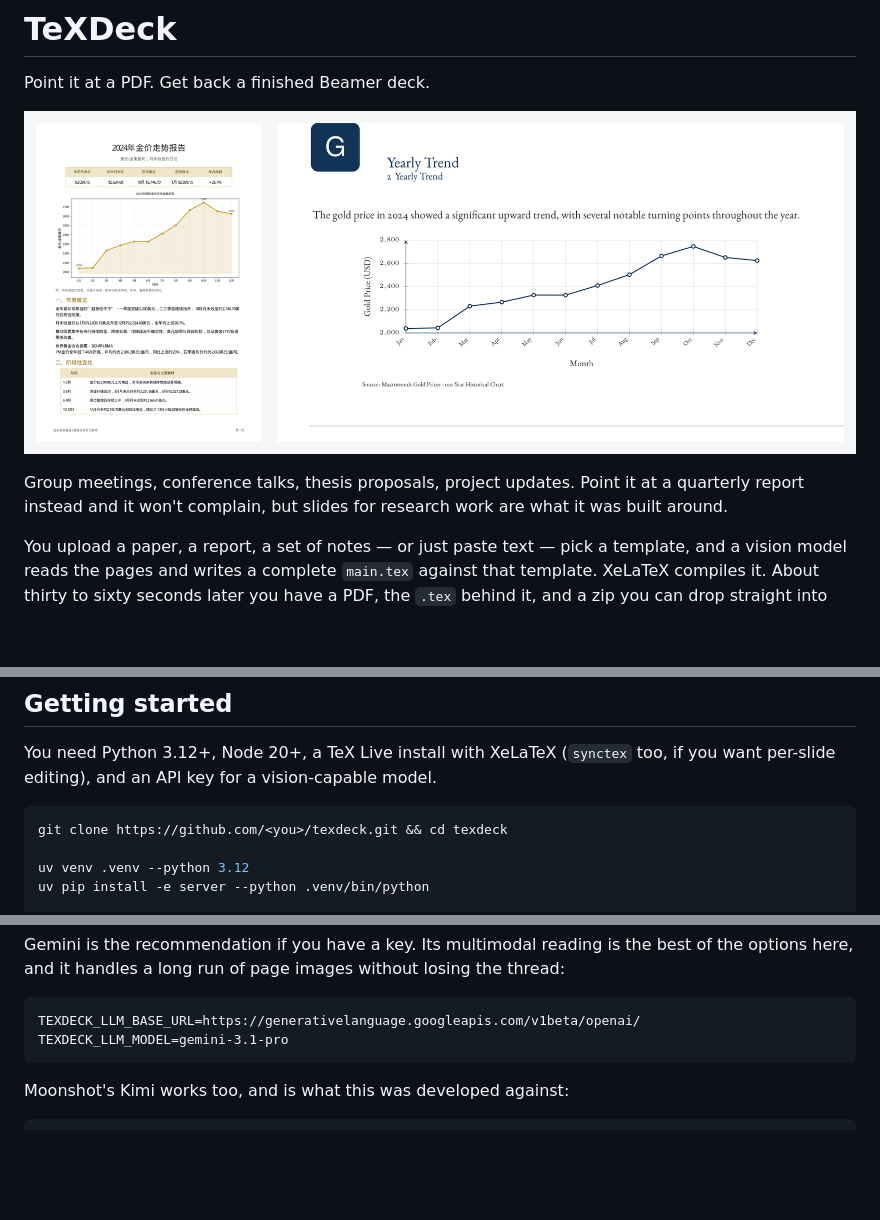
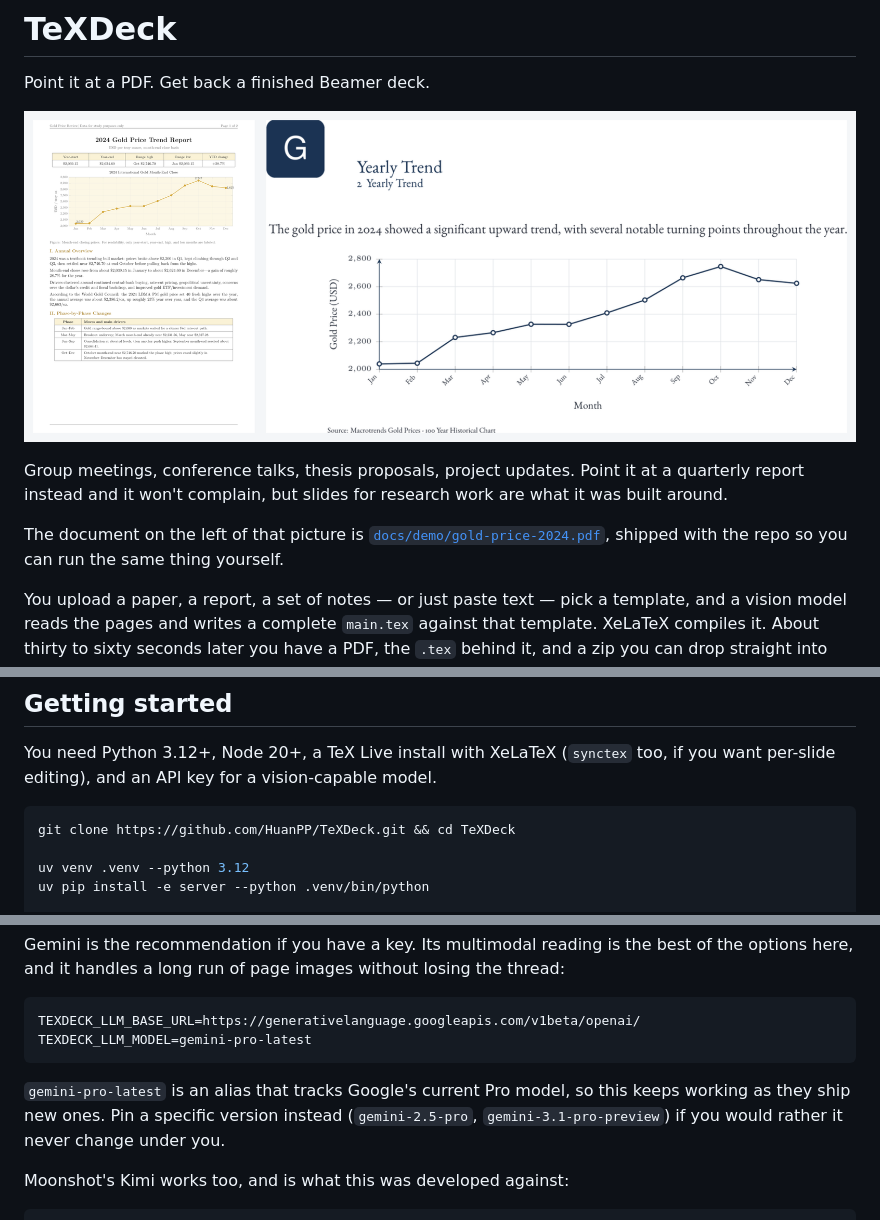
Before and after one commit to HuanPP/TeXDeck, a Markdown page: README.md, 3 parts joined by grey strips. Drawn GitHub-style; pictures changed too: docs/hero.png; blank space fills up the shorter version.

Commit message:
English demo source, higher-res hero, verified Gemini config, fix curly quotes under xeCJK

````diff
--- a/README.md
+++ b/README.md
@@ -9,6 +9,8 @@ Point it at a PDF. Get back a finished Beamer deck.
 </p>
 
 Group meetings, conference talks, thesis proposals, project updates. Point it at a quarterly report instead and it won't complain, but slides for research work are what it was built around.
+
+The document on the left of that picture is [`docs/demo/gold-price-2024.pdf`](docs/demo/gold-price-2024.pdf), shipped with the repo so you can run the same thing yourself.
 
 You upload a paper, a report, a set of notes — or just paste text — pick a template, and a vision model reads the pages and writes a complete `main.tex` against that template. XeLaTeX compiles it. About thirty to sixty seconds later you have a PDF, the `.tex` behind it, and a zip you can drop straight into Overleaf.
 
@@ -46,7 +48,7 @@ Two smaller rules follow from the same instinct. Source pages go to the model as
 You need Python 3.12+, Node 20+, a TeX Live install with XeLaTeX (`synctex` too, if you want per-slide editing), and an API key for a vision-capable model.
 
 ```bash
-git clone https://github.com/<you>/texdeck.git && cd texdeck
+git clone https://github.com/HuanPP/TeXDeck.git && cd TeXDeck
 
 uv venv .venv --python 3.12
 uv pip install -e server --python .venv/bin/python
@@ -71,8 +73,10 @@ Gemini is the recommendation if you have a key. Its multimodal reading is the be
 
 ```
 TEXDECK_LLM_BASE_URL=https://generativelanguage.googleapis.com/v1beta/openai/
-TEXDECK_LLM_MODEL=gemini-3.1-pro
+TEXDECK_LLM_MODEL=gemini-pro-latest
 ```
+
+`gemini-pro-latest` is an alias that tracks Google's current Pro model, so this keeps working as they ship new ones. Pin a specific version instead (`gemini-2.5-pro`, `gemini-3.1-pro-preview`) if you would rather it never change under you.
 
 Moonshot's Kimi works too, and is what this was developed against:
 
````
Also changed, not shown: README.zh-CN.md (+4 -2 lines), docs/social-preview.png (added), 5 other files.
